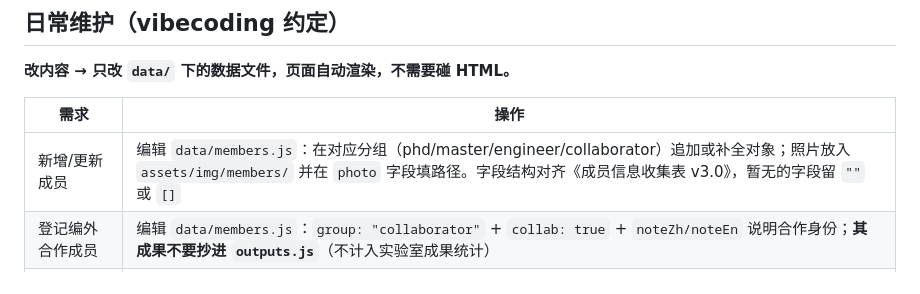
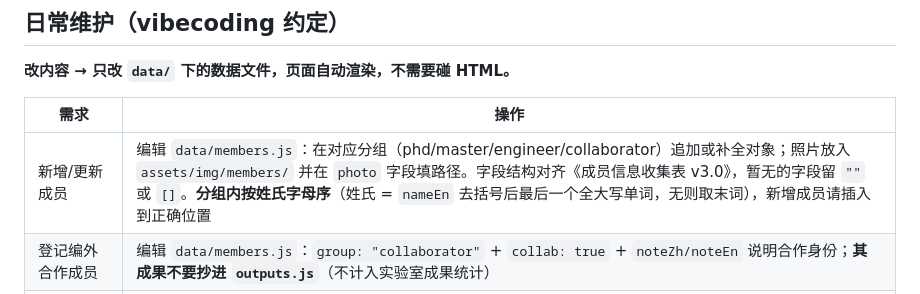
Before and after one commit to haorantang1999/tidelab_web, a Markdown page: README.md, the part around the change. Drawn GitHub-style.

Commit message:
docs: member surname ordering rule in README

```diff
--- a/README.md
+++ b/README.md
@@ -14,7 +14,7 @@ cd site && python -m http.server 8899 --bind 127.0.0.1
 
 | 需求 | 操作 |
 |---|---|
-| 新增/更新成员 | 编辑 `data/members.js`：在对应分组（phd/master/engineer/collaborator）追加或补全对象；照片放入 `assets/img/members/` 并在 `photo` 字段填路径。字段结构对齐《成员信息收集表 v3.0》，暂无的字段留 `""` 或 `[]` |
+| 新增/更新成员 | 编辑 `data/members.js`：在对应分组（phd/master/engineer/collaborator）追加或补全对象；照片放入 `assets/img/members/` 并在 `photo` 字段填路径。字段结构对齐《成员信息收集表 v3.0》，暂无的字段留 `""` 或 `[]`。**分组内按姓氏字母序**（姓氏 = `nameEn` 去括号后最后一个全大写单词，无则取末词），新增成员请插入到正确位置 |
 | 登记编外合作成员 | 编辑 `data/members.js`：`group: "collaborator"` + `collab: true` + `noteZh/noteEn` 说明合作身份；**其成果不要抄进 `outputs.js`**（不计入实验室成果统计） |
 | 维护成员个人网站作品集 | 编辑 `data/members.js` 的 `portfolio`：图片先下载到 `assets/img/members/<id>/`（严禁外链），每张图注以「（图源：…）」结尾；`siteUrl` 渲染为醒目横幅外链。`portfolio.embed` 默认 `false`（iframe 直嵌为可选增强，需负责人确认） |
 | 更新负责人信息 | 编辑 `data/members.js` 的 `TIDE_LEADERS`（高岩=实验室负责人，姜玉熙=实验室创始人）；只保留最基础信息（高岩：照片/姓名/职称/单位/邮箱/主页/办公室/focus/keywords/个人简介；姜玉熙：姓名/个人简介），空字段页面自动跳过不渲染。首页「**创始人 FOUNDERS**」栏与 people.html 的负责人双卡**共用这一份数据**，改一处两处同步 |
```
